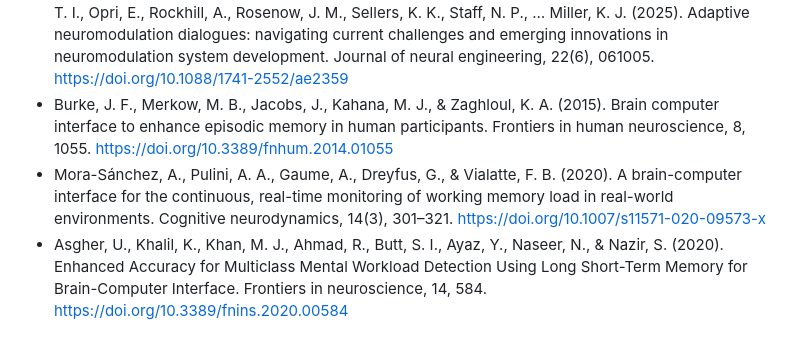
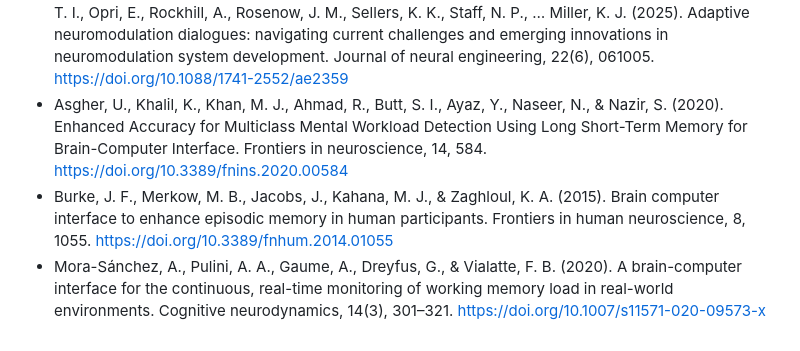
Before and after one commit to test-spec-tech/bci-notes, a Markdown page: References.md, the part around the change. Rendered like a GitHub page.

```diff
--- a/References.md
+++ b/References.md
@@ -41,6 +41,6 @@ technologies for neuroengineering. Nature Biomedical Engineering, 7(4), 405-423.
 * Hettick, M., Ho, E., Poole, A.J. et al. Minimally invasive implantation of scalable high-density cortical microelectrode arrays for multimodal neural decoding and stimulation. Nat. Biomed. Eng (2025). https://doi.org/10.1038/s41551-025-01501-w
 * Johnson, M. D., Lim, H. H., Netoff, T. I., Connolly, A. T., Johnson, N., Roy, A., Holt, A., Lim, K. O., Carey, J. R., Vitek, J. L., & He, B. (2013). Neuromodulation for brain disorders: challenges and opportunities. IEEE transactions on bio-medical engineering, 60(3), 610–624. https://doi.org/10.1109/TBME.2013.2244890
 * Lampert, F., Baker, M. R., Jensen, M. A., Ayyoubi, A. H., Bentler, C., Bowersock, J. L., Esteller, R., Herron, J. A., Johnson, G. W., Kipke, D. R., Kovach, C. K., Kremen, V., Mivalt, F., Neimat, J. S., Netoff, T. I., Opri, E., Rockhill, A., Rosenow, J. M., Sellers, K. K., Staff, N. P., … Miller, K. J. (2025). Adaptive neuromodulation dialogues: navigating current challenges and emerging innovations in neuromodulation system development. Journal of neural engineering, 22(6), 061005. https://doi.org/10.1088/1741-2552/ae2359
+* Asgher, U., Khalil, K., Khan, M. J., Ahmad, R., Butt, S. I., Ayaz, Y., Naseer, N., & Nazir, S. (2020). Enhanced Accuracy for Multiclass Mental Workload Detection Using Long Short-Term Memory for Brain-Computer Interface. Frontiers in neuroscience, 14, 584. https://doi.org/10.3389/fnins.2020.00584
 * Burke, J. F., Merkow, M. B., Jacobs, J., Kahana, M. J., & Zaghloul, K. A. (2015). Brain computer interface to enhance episodic memory in human participants. Frontiers in human neuroscience, 8, 1055. https://doi.org/10.3389/fnhum.2014.01055
 * Mora-Sánchez, A., Pulini, A. A., Gaume, A., Dreyfus, G., & Vialatte, F. B. (2020). A brain-computer interface for the continuous, real-time monitoring of working memory load in real-world environments. Cognitive neurodynamics, 14(3), 301–321. https://doi.org/10.1007/s11571-020-09573-x
-* Asgher, U., Khalil, K., Khan, M. J., Ahmad, R., Butt, S. I., Ayaz, Y., Naseer, N., & Nazir, S. (2020). Enhanced Accuracy for Multiclass Mental Workload Detection Using Long Short-Term Memory for Brain-Computer Interface. Frontiers in neuroscience, 14, 584. https://doi.org/10.3389/fnins.2020.00584
```
